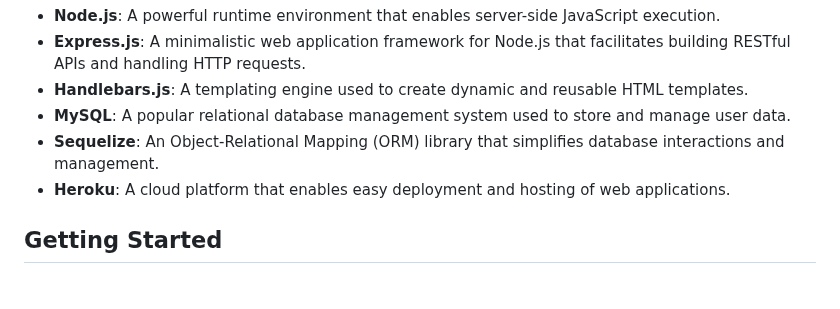
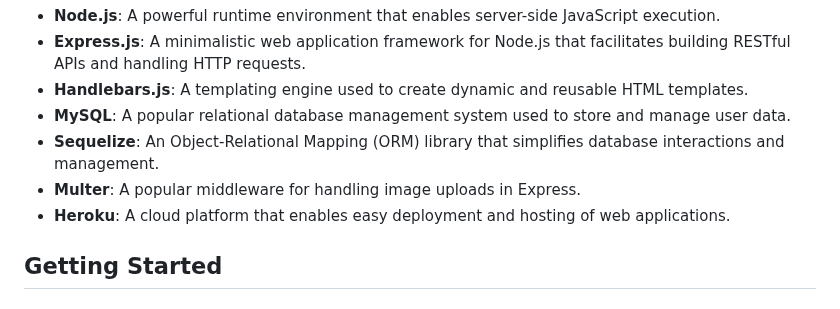
Before and after one commit to EmmerTheVillain/Griftr, a Markdown page: README.md, the part around the change. Rendered like a GitHub page.

Commit message:
added Multer description to README

```diff
--- a/README.md
+++ b/README.md
@@ -31,6 +31,7 @@ Griftr leverages a variety of technologies to create a robust and engaging exper
 - **Handlebars.js**: A templating engine used to create dynamic and reusable HTML templates.
 - **MySQL**: A popular relational database management system used to store and manage user data.
 - **Sequelize**: An Object-Relational Mapping (ORM) library that simplifies database interactions and management.
+- **Multer**: A popular middleware for handling image uploads in Express.
 - **Heroku**: A cloud platform that enables easy deployment and hosting of web applications.
 
 ## Getting Started
```
